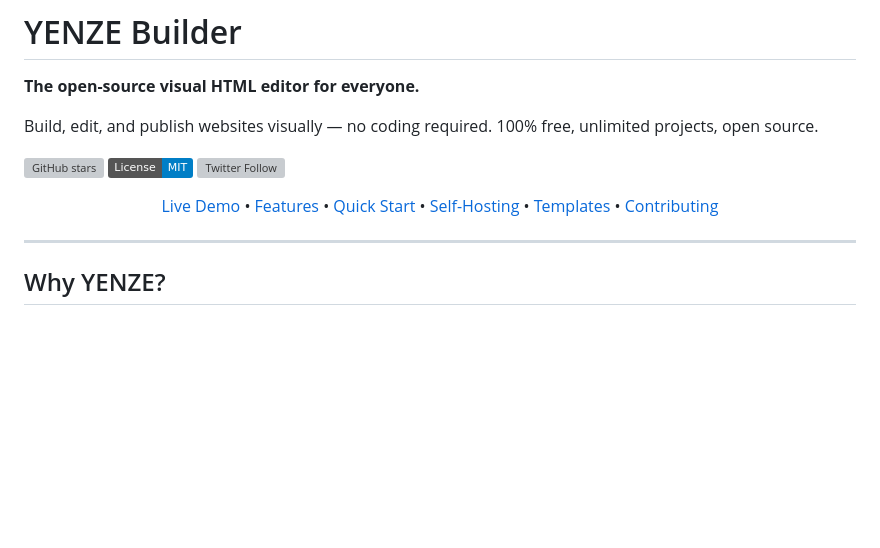
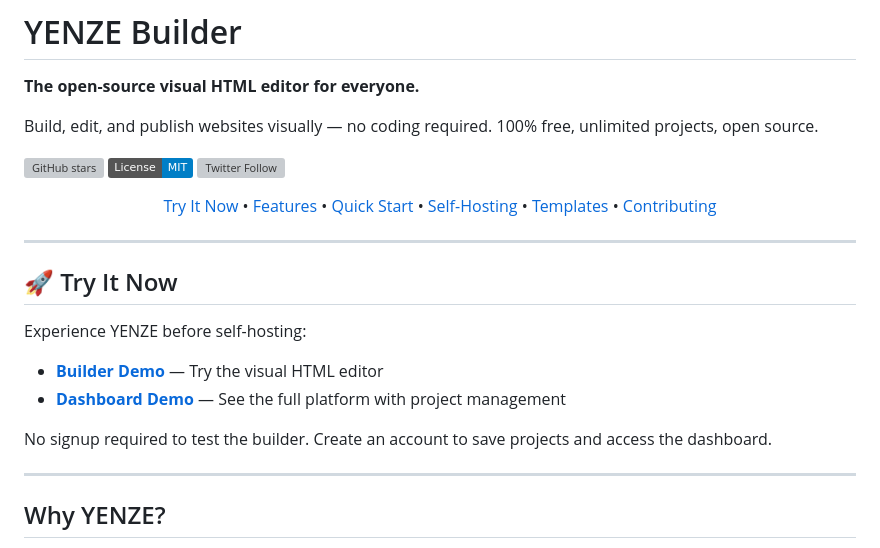
Before and after one commit to Josusanz/Yenzebuilder, a Markdown page: README.md, the part around the change. Drawn GitHub-style; badges without logos; blank space fills up the shorter version; grey boxes are pictures that could not be loaded.

Commit message:
Add demo links section to README
Added prominent demo section with links to:
- Builder demo at builder.yenze.io/builder.html
- Dashboard demo at builder.yenze.io/dashboard.html

This helps GitHub users see the full platform before self-hosting.

Co-Authored-By: Claude Sonnet 4.5 <noreply@anthropic.com>

```diff
--- a/README.md
+++ b/README.md
@@ -9,13 +9,24 @@ Build, edit, and publish websites visually — no coding required. 100% free, un
 [![Twitter Follow](https://img.shields.io/twitter/follow/josusanz?style=social)](https://twitter.com/josusanz)
 
 <p align="center">
-  <a href="https://yenze.io/builder.html">Live Demo</a> •
+  <a href="#-try-it-now">Try It Now</a> •
   <a href="#features">Features</a> •
   <a href="#quick-start">Quick Start</a> •
   <a href="#self-hosting">Self-Hosting</a> •
   <a href="#templates-marketplace">Templates</a> •
   <a href="#contributing">Contributing</a>
 </p>
+
+---
+
+## 🚀 Try It Now
+
+Experience YENZE before self-hosting:
+
+- **[Builder Demo](https://builder.yenze.io/builder.html)** — Try the visual HTML editor
+- **[Dashboard Demo](https://builder.yenze.io/dashboard.html)** — See the full platform with project management
+
+No signup required to test the builder. Create an account to save projects and access the dashboard.
 
 ---
 
```
